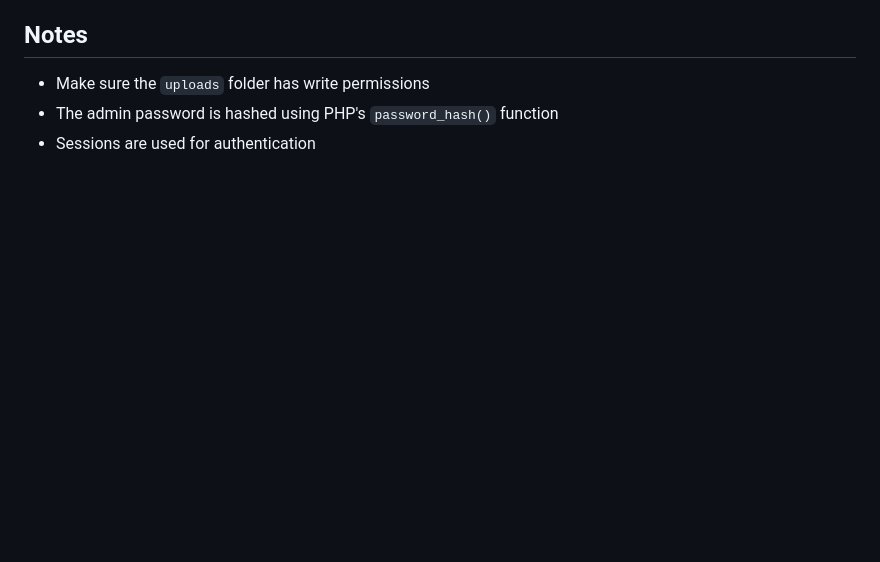
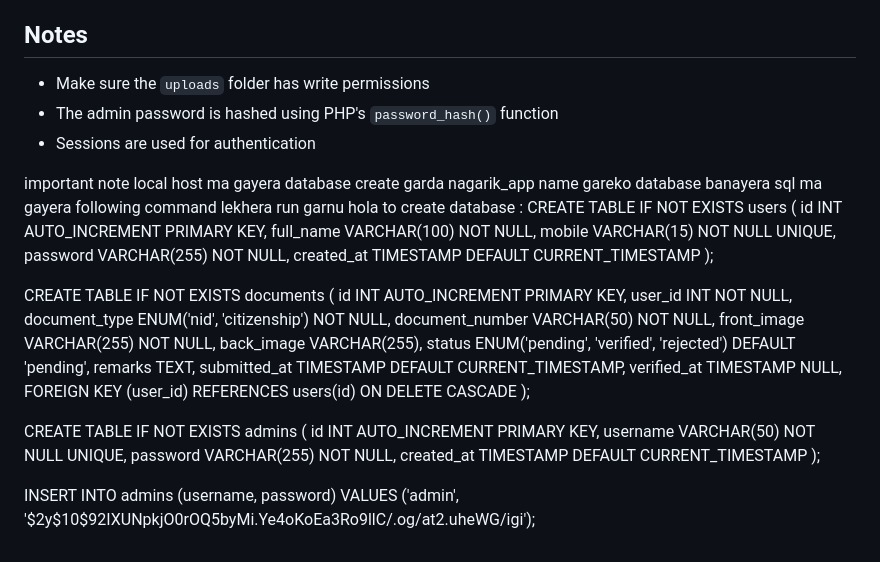
Before and after one commit to alokbndry10/e-goverment, a Markdown page: README.md, the part around the change. Rendered like a GitHub page; blank space fills up the shorter version.

```diff
--- a/README.md
+++ b/README.md
@@ -102,3 +102,38 @@ e goverment/
 - Make sure the `uploads` folder has write permissions
 - The admin password is hashed using PHP's `password_hash()` function
 - Sessions are used for authentication
+
+
+important note
+local host ma gayera database create garda
+nagarik_app name gareko database banayera sql ma gayera following command lekhera run garnu hola to create database :
+CREATE TABLE IF NOT EXISTS users (
+    id INT AUTO_INCREMENT PRIMARY KEY,
+    full_name VARCHAR(100) NOT NULL,
+    mobile VARCHAR(15) NOT NULL UNIQUE,
+    password VARCHAR(255) NOT NULL,
+    created_at TIMESTAMP DEFAULT CURRENT_TIMESTAMP
+);
+
+CREATE TABLE IF NOT EXISTS documents (
+    id INT AUTO_INCREMENT PRIMARY KEY,
+    user_id INT NOT NULL,
+    document_type ENUM('nid', 'citizenship') NOT NULL,
+    document_number VARCHAR(50) NOT NULL,
+    front_image VARCHAR(255) NOT NULL,
+    back_image VARCHAR(255),
+    status ENUM('pending', 'verified', 'rejected') DEFAULT 'pending',
+    remarks TEXT,
+    submitted_at TIMESTAMP DEFAULT CURRENT_TIMESTAMP,
+    verified_at TIMESTAMP NULL,
+    FOREIGN KEY (user_id) REFERENCES users(id) ON DELETE CASCADE
+);
+
+CREATE TABLE IF NOT EXISTS admins (
+    id INT AUTO_INCREMENT PRIMARY KEY,
+    username VARCHAR(50) NOT NULL UNIQUE,
+    password VARCHAR(255) NOT NULL,
+    created_at TIMESTAMP DEFAULT CURRENT_TIMESTAMP
+);
+
+INSERT INTO admins (username, password) VALUES ('admin', '$2y$10$92IXUNpkjO0rOQ5byMi.Ye4oKoEa3Ro9llC/.og/at2.uheWG/igi');
```
